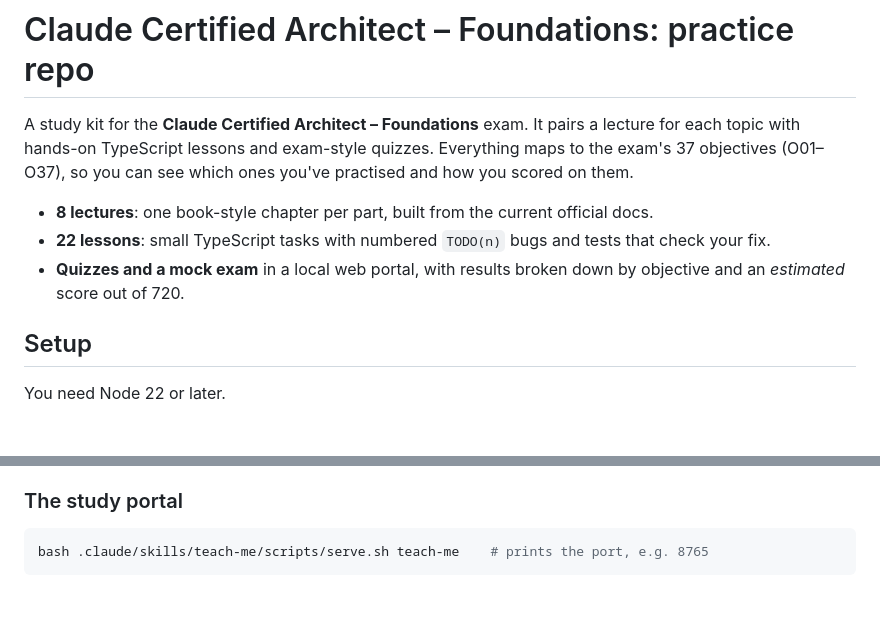
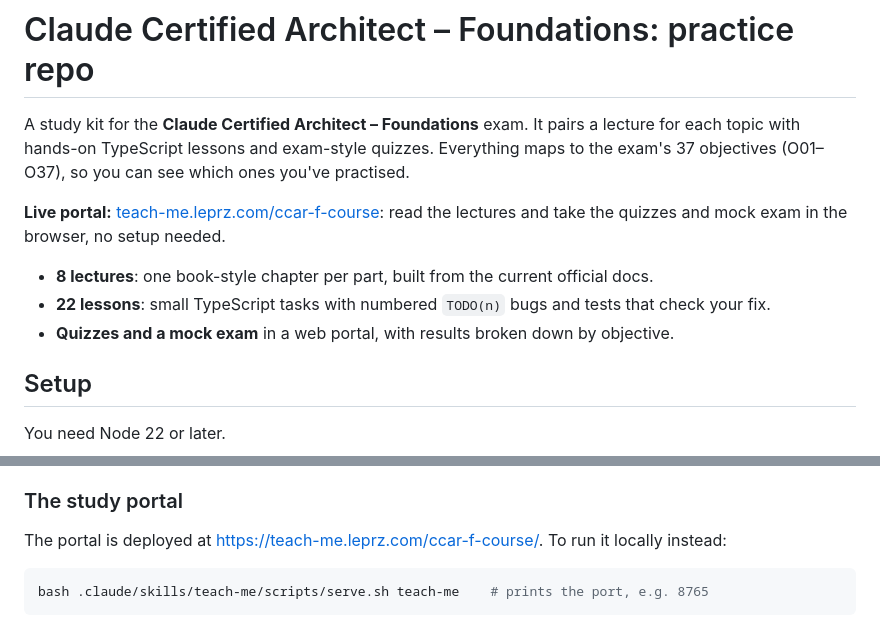
Before and after one commit to leprz/CCAR-F-course, a Markdown page: README.md, 2 parts joined by grey strips. Drawn GitHub-style; blank space fills up the shorter version.

Commit message:
Link the deployed portal in the README and drop the score wording
Co-Authored-By: Claude Opus 5.5 <noreply@anthropic.com>

````diff
--- a/README.md
+++ b/README.md
@@ -2,12 +2,14 @@
 
 A study kit for the **Claude Certified Architect – Foundations** exam. It pairs a lecture for each topic with hands-on
 TypeScript lessons and exam-style quizzes. Everything maps to the exam's 37 objectives (O01–O37), so you can see which
-ones you've practised and how you scored on them.
+ones you've practised.
+
+**Live portal:** [teach-me.leprz.com/ccar-f-course](https://teach-me.leprz.com/ccar-f-course/): read the lectures and take
+the quizzes and mock exam in the browser, no setup needed.
 
 - **8 lectures**: one book-style chapter per part, built from the current official docs.
 - **22 lessons**: small TypeScript tasks with numbered `TODO(n)` bugs and tests that check your fix.
-- **Quizzes and a mock exam** in a local web portal, with results broken down by objective and an *estimated* score
-  out of 720.
+- **Quizzes and a mock exam** in a web portal, with results broken down by objective.
 
 ## Setup
 
@@ -36,6 +38,8 @@ For each part, in order:
    objective, and *Export progress* downloads your latest result per objective as `progress.json`.
 
 ### The study portal
+
+The portal is deployed at <https://teach-me.leprz.com/ccar-f-course/>. To run it locally instead:
 
 ```bash
 bash .claude/skills/teach-me/scripts/serve.sh teach-me    # prints the port, e.g. 8765
````
